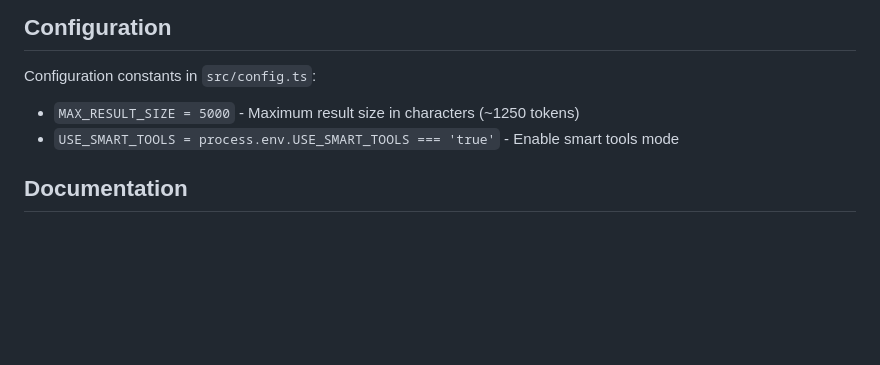
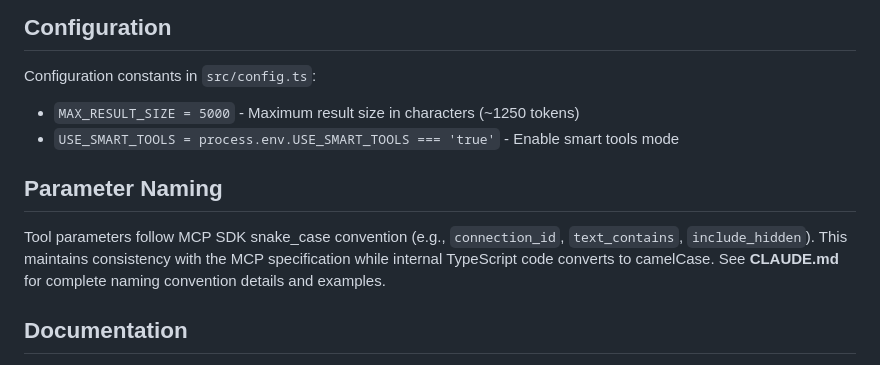
Before and after one commit to brandon-fryslie/cherry-chrome-mcp, a Markdown page: README.md, the part around the change. Rendered like a GitHub page; blank space fills up the shorter version.

```diff
--- a/README.md
+++ b/README.md
@@ -299,6 +299,10 @@ Configuration constants in `src/config.ts`:
 - `MAX_RESULT_SIZE = 5000` - Maximum result size in characters (~1250 tokens)
 - `USE_SMART_TOOLS = process.env.USE_SMART_TOOLS === 'true'` - Enable smart tools mode
 
+## Parameter Naming
+
+Tool parameters follow MCP SDK snake_case convention (e.g., `connection_id`, `text_contains`, `include_hidden`). This maintains consistency with the MCP specification while internal TypeScript code converts to camelCase. See **CLAUDE.md** for complete naming convention details and examples.
+
 ## Documentation
 
 - **FEATURE-TOGGLE.md** - Detailed comparison of legacy vs smart tools modes
```
Also changed, not shown: CLAUDE.md (+95 -0 lines).
